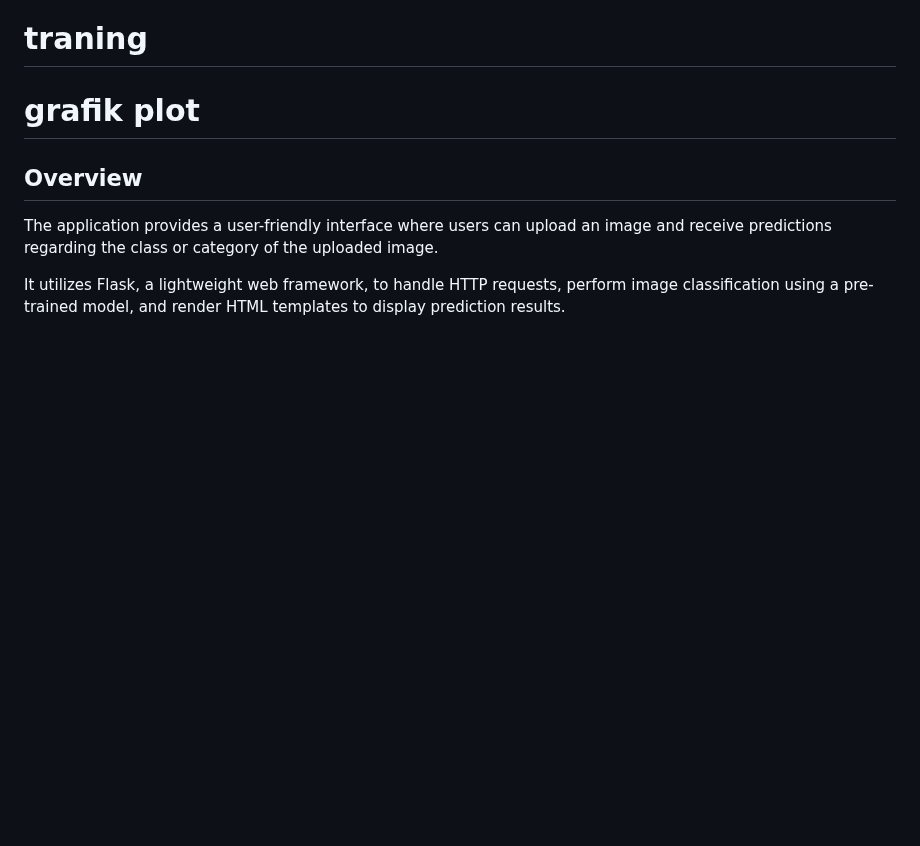
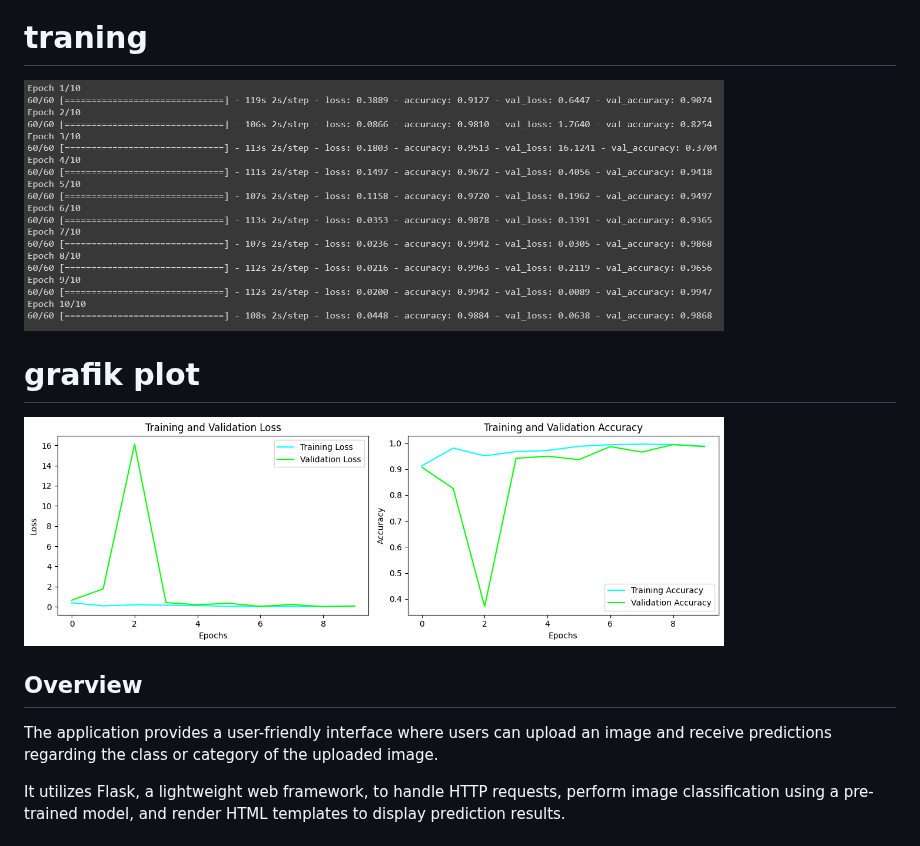
Before and after one commit to assydiqi/modul6, a Markdown page: README.md, the part around the change. Rendered like a GitHub page; blank space fills up the shorter version.

```diff
--- a/README.md
+++ b/README.md
@@ -25,7 +25,10 @@ This repository contains a simple web application for image classification built
 - [License](#license)
 
 # traning
+<img src="last/latih.png" width="700"/>
+
 # grafik plot
+<img src="last/plt.png" width="700"/>
 
 ## Overview
 
```
